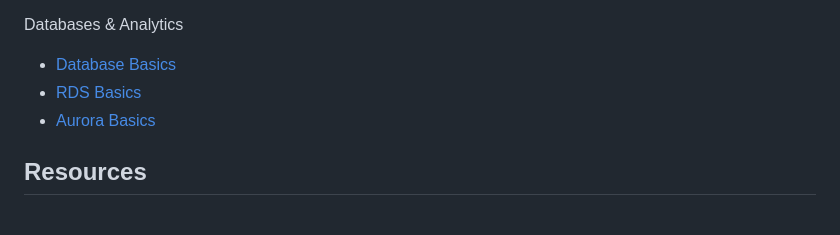
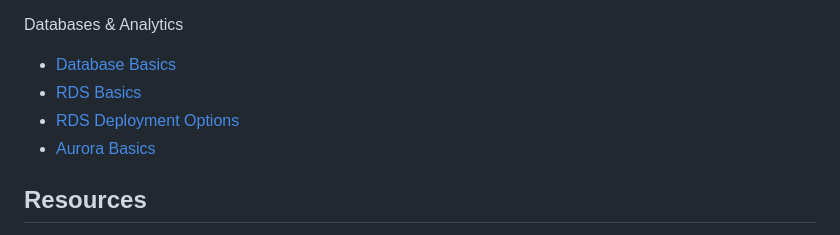
Before and after one commit to astramieri/aws-cloud-practitioner, a Markdown page: README.md, the part around the change. Drawn GitHub-style.

```diff
--- a/README.md
+++ b/README.md
@@ -72,6 +72,7 @@ Databases & Analytics
 
 - [Database Basics](./docs/database/database_basics.md)
 - [RDS Basics](./docs/database/rds_basics.md)
+- [RDS Deployment Options](./docs/database/rds_deployment.md)
 - [Aurora Basics](./docs/database/aurora_basics.md)
 
 ## Resources
```
Also changed, not shown: docs/database/rds_deployment.md (added, +17 -0 lines), images/database/rds_multi_az.png (added), images/database/rds_read_replica.png (added).
